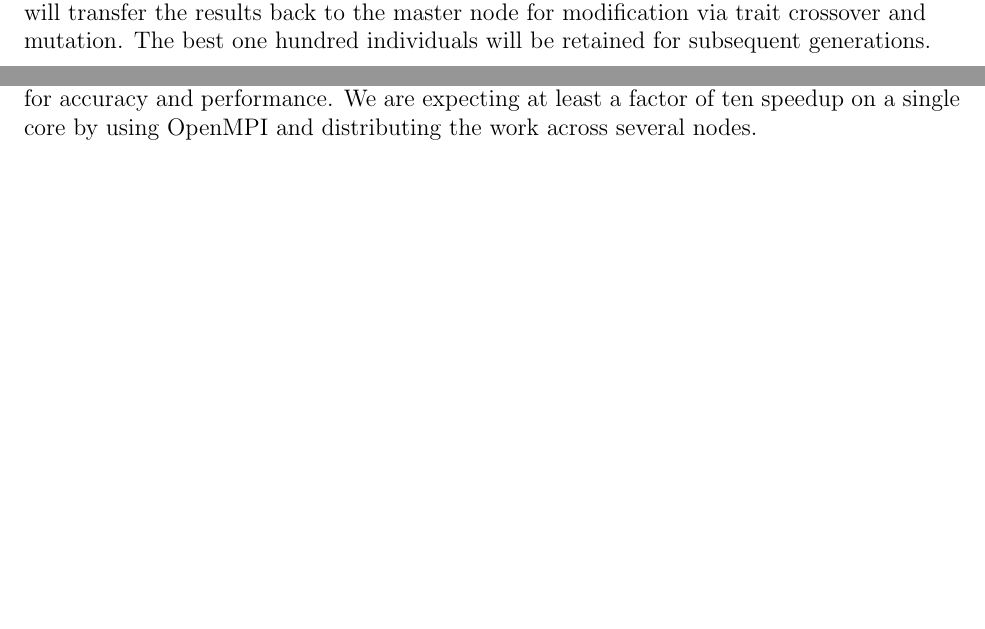
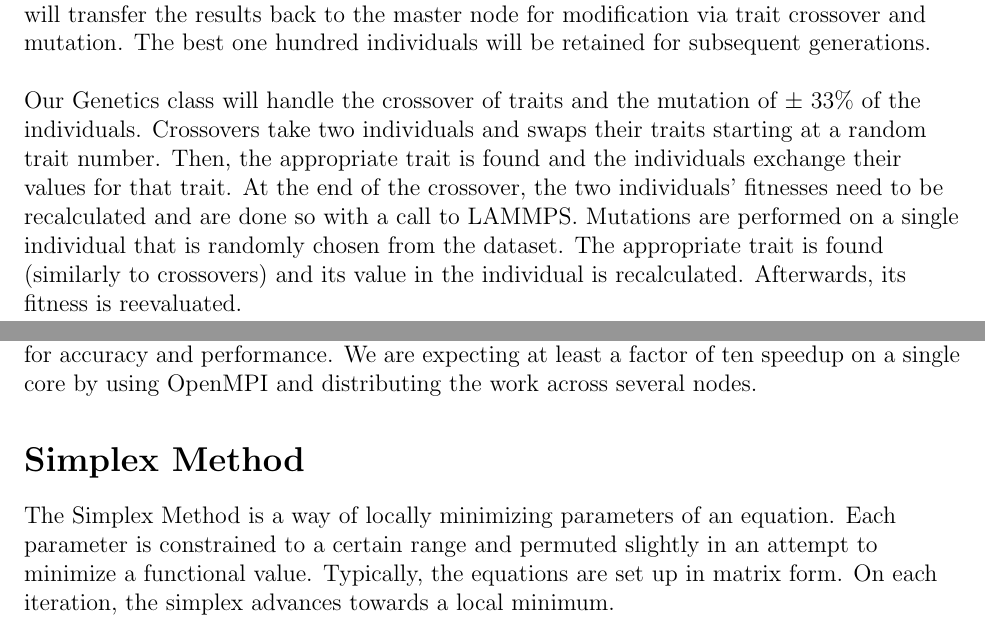
Before and after one commit to danwwagner/cis625FinalProject, a LaTeX paper (final_report/report.tex): two parts of pages 4 and 5 of 7, joined at a grey line, cut so that both start at the same text, the shorter picture padded with empty space. Compiled offline with pdfLaTeX.

Commit message:
Added some to Genetic Algorithm; started on Simplex.

```diff
--- a/final_report/report.tex
+++ b/final_report/report.tex
@@ -110,6 +110,11 @@ input it expects and what kind of output it gives.
 
 ~\newline
 One computing node will be designated as the master node, while several other nodes will be the slave nodes.  OpenMPI in C++ will be used in order to facilitate communication between the master and slaves. The master node will receive a population of randomly generated parameter sets and the training set provided.  It will partition the population into subsets and send the sets to slave nodes for evaluation.  The size of these partitions could vary; ideally, each node would contain a chunk that fits wholly within the L3 cache. Each slave node will evaluate the fitness of each individual within their subset. Then, they will transfer the results back to the  master node for modification via trait crossover and mutation. The best one hundred individuals will be retained for subsequent generations.\\
+
+~\newline
+Our Genetics class will handle the crossover of traits and the mutation of $\pm$ 33\% of the individuals.  Crossovers take two individuals and swaps their traits starting at a random trait number.  Then, the appropriate trait is found and the individuals exchange their values for that trait.  At the end of the crossover, the two individuals' fitnesses need to be recalculated and are done so with a call to LAMMPS.  Mutations are performed on a single individual that is randomly chosen from the dataset.  The appropriate trait is found (similarly to crossovers) and its value in the individual is recalculated.  Afterwards, its fitness is reevaluated.
+
+~\newline
 ~\newline
 This process will continue until the genetic algorithm fails to return better individuals than the previous run.  At this convergence step, the twenty best individuals will be selected to undergo local minimization by the Simplex method.  Finally, the most optimized individual results will be the best set of parameters for this generation. \\
 ~\newline
@@ -118,7 +123,8 @@ The Large-scale Atomic/Molecular Massively Parallel Simulator (LAMMPS) package w
 A base run time of one hour per population has been established by Dr. Bin Liu.  Our implementation will run the same dataset, with the results and run times being compared for accuracy and performance.  We are expecting at least a factor of ten speedup on a single core by using OpenMPI and distributing the work across several nodes.
 
 
-
+\section*{Simplex Method}
+The Simplex Method is a way of locally minimizing parameters of an equation.  Each parameter is constrained to a certain range and permuted slightly in an attempt to minimize a functional value.  Typically, the equations are set up in matrix form.  On each iteration, the simplex advances towards a local minimum.
 
 \newpage
 \section*{Conclusion}
```
